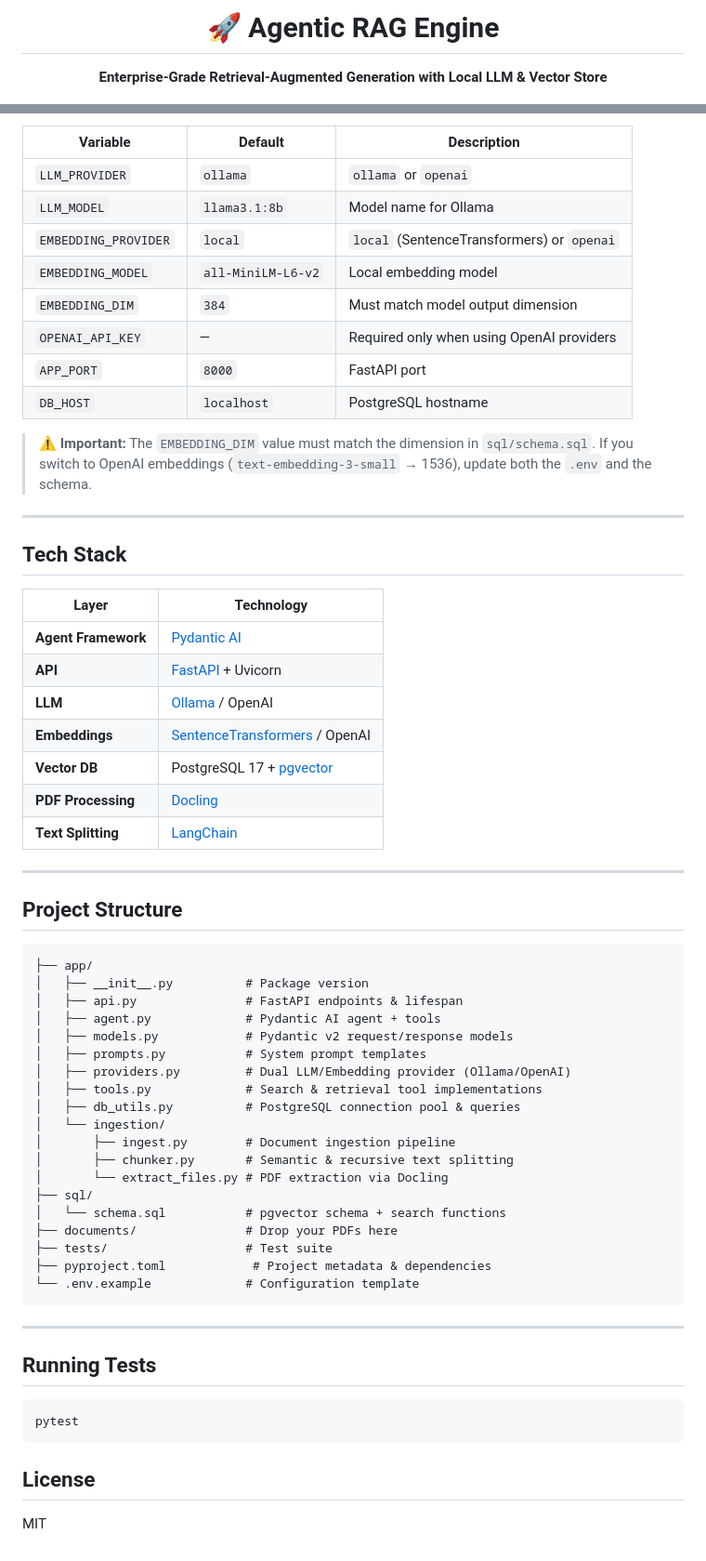
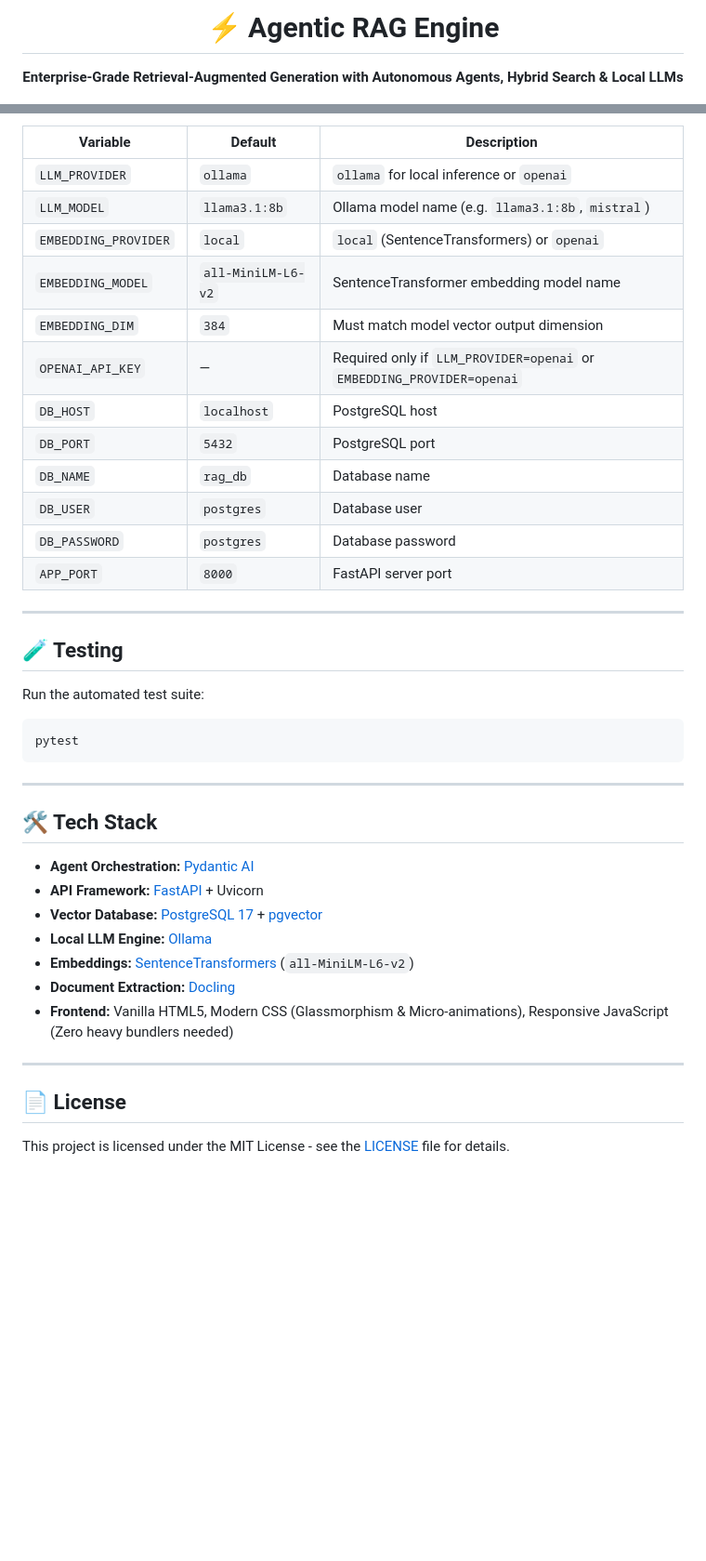
Before and after one commit to GhassenAllouch11236598989898/-agentic-rag-engine, a Markdown page: README.md, 2 parts joined by grey strips. Shown: that part at 93% size. Drawn GitHub-style; blank space fills up the shorter version.

````diff
--- a/README.md
+++ b/README.md
@@ -1,7 +1,7 @@
 <p align="center">
-  <h1 align="center">🚀 Agentic RAG Engine</h1>
+  <h1 align="center">⚡ Agentic RAG Engine</h1>
   <p align="center">
-    <strong>Enterprise-Grade Retrieval-Augmented Generation with Local LLM & Vector Store</strong>
+    <strong>Enterprise-Grade Retrieval-Augmented Generation with Autonomous Agents, Hybrid Search & Local LLMs</strong>
   </p>
   <p align="center">
     <img src="https://img.shields.io/badge/python-3.11%20%7C%203.12-blue?logo=python&logoColor=white" alt="Python" />
@@ -209,65 +258,43 @@ All configuration is managed through environment variables (`.env` file):
 
 | Variable | Default | Description |
 |---|---|---|
-| `LLM_PROVIDER` | `ollama` | `ollama` or `openai` |
-| `LLM_MODEL` | `llama3.1:8b` | Model name for Ollama |
+| `LLM_PROVIDER` | `ollama` | `ollama` for local inference or `openai` |
+| `LLM_MODEL` | `llama3.1:8b` | Ollama model name (e.g. `llama3.1:8b`, `mistral`) |
 | `EMBEDDING_PROVIDER` | `local` | `local` (SentenceTransformers) or `openai` |
-| `EMBEDDING_MODEL` | `all-MiniLM-L6-v2` | Local embedding model |
-| `EMBEDDING_DIM` | `384` | Must match model output dimension |
-| `OPENAI_API_KEY` | — | Required only when using OpenAI providers |
-| `APP_PORT` | `8000` | FastAPI port |
-| `DB_HOST` | `localhost` | PostgreSQL hostname |
-
-> **⚠️ Important:** The `EMBEDDING_DIM` value must match the dimension in `sql/schema.sql`. If you switch to OpenAI embeddings (`text-embedding-3-small` → 1536), update both the `.env` and the schema.
+| `EMBEDDING_MODEL` | `all-MiniLM-L6-v2` | SentenceTransformer embedding model name |
+| `EMBEDDING_DIM` | `384` | Must match model vector output dimension |
+| `OPENAI_API_KEY` | — | Required only if `LLM_PROVIDER=openai` or `EMBEDDING_PROVIDER=openai` |
+| `DB_HOST` | `localhost` | PostgreSQL host |
+| `DB_PORT` | `5432` | PostgreSQL port |
+| `DB_NAME` | `rag_db` | Database name |
+| `DB_USER` | `postgres` | Database user |
+| `DB_PASSWORD` | `postgres` | Database password |
+| `APP_PORT` | `8000` | FastAPI server port |
 
 ---
 
-## Tech Stack
+## 🧪 Testing
 
-| Layer | Technology |
-|---|---|
-| **Agent Framework** | [Pydantic AI](https://ai.pydantic.dev/) |
-| **API** | [FastAPI](https://fastapi.tiangolo.com/) + Uvicorn |
-| **LLM** | [Ollama](https://ollama.ai/) / OpenAI |
-| **Embeddings** | [SentenceTransformers](https://sbert.net/) / OpenAI |
-| **Vector DB** | PostgreSQL 17 + [pgvector](https://github.com/pgvector/pgvector) |
-| **PDF Processing** | [Docling](https://github.com/DS4SD/docling) |
-| **Text Splitting** | [LangChain](https://langchain.readthedocs.io/) |
-
----
-
-## Project Structure
-
-```
-├── app/
-│   ├── __init__.py          # Package version
-│   ├── api.py               # FastAPI endpoints & lifespan
-│   ├── agent.py             # Pydantic AI agent + tools
-│   ├── models.py            # Pydantic v2 request/response models
-│   ├── prompts.py           # System prompt templates
-│   ├── providers.py         # Dual LLM/Embedding provider (Ollama/OpenAI)
-│   ├── tools.py             # Search & retrieval tool implementations
-│   ├── db_utils.py          # PostgreSQL connection pool & queries
-│   └── ingestion/
-│       ├── ingest.py        # Document ingestion pipeline
-│       ├── chunker.py       # Semantic & recursive text splitting
-│       └── extract_files.py # PDF extraction via Docling
-├── sql/
-│   └── schema.sql           # pgvector schema + search functions
-├── documents/               # Drop your PDFs here
-├── tests/                   # Test suite
-├── pyproject.toml            # Project metadata & dependencies
-└── .env.example             # Configuration template
-```
-
----
-
-## Running Tests
+Run the automated test suite:
 
 ```bash
 pytest
 ```
 
-## License
+---
 
-MIT
+## 🛠️ Tech Stack
+
+- **Agent Orchestration:** [Pydantic AI](https://ai.pydantic.dev/)
+- **API Framework:** [FastAPI](https://fastapi.tiangolo.com/) + Uvicorn
+- **Vector Database:** [PostgreSQL 17](https://www.postgresql.org/) + [pgvector](https://github.com/pgvector/pgvector)
+- **Local LLM Engine:** [Ollama](https://ollama.ai/)
+- **Embeddings:** [SentenceTransformers](https://sbert.net/) (`all-MiniLM-L6-v2`)
+- **Document Extraction:** [Docling](https://github.com/DS4SD/docling)
+- **Frontend:** Vanilla HTML5, Modern CSS (Glassmorphism & Micro-animations), Responsive JavaScript (Zero heavy bundlers needed)
+
+---
+
+## 📄 License
+
+This project is licensed under the MIT License - see the [LICENSE](LICENSE) file for details.
````
Also changed, not shown: other parts of README.md (+155 -106 lines), docs/screenshots/agentic_chat.png (added), docs/screenshots/model_evaluation.png (added), 8 other files.
